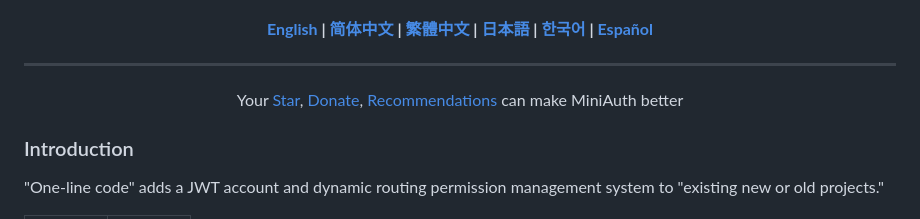
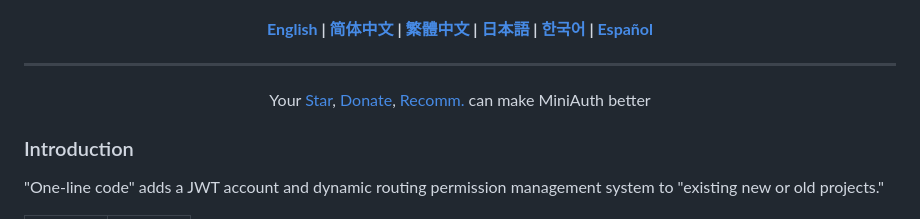
Before and after one commit to mini-software/MiniAuth, a Markdown page: README.md, the part around the change. GitHub-like rendering.

```diff
--- a/README.md
+++ b/README.md
@@ -17,8 +17,9 @@
 ---
 
 <div align="center">
- Your <a href="https://github.com/mini-software/miniauth">Star</a>, <a href="https://miniexcel.github.io/">Donate</a>, <a href="https://www.linkedin.com/in/itweihan/">Recommendations</a> can make MiniAuth better
+ Your <a href="https://github.com/mini-software/miniauth">Star</a>, <a href="https://miniexcel.github.io/">Donate</a>, <a href="https://www.linkedin.com/in/itweihan/">Recomm.</a> can make MiniAuth better
 </div>
+
 
 
 
```
Also changed, not shown: README.zh-CN.md (+5 -3 lines), README.zh-Hant.md (+5 -3 lines).
